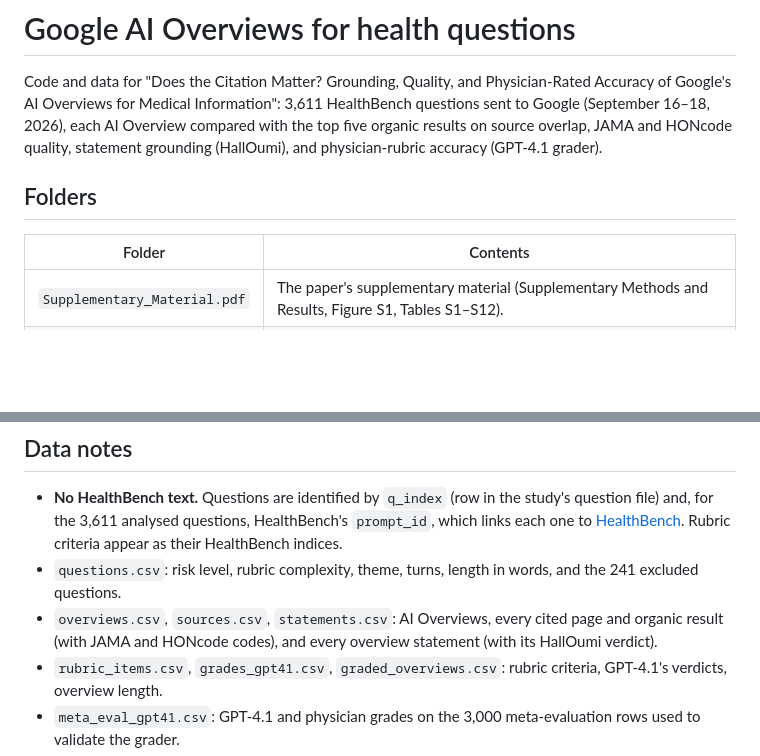
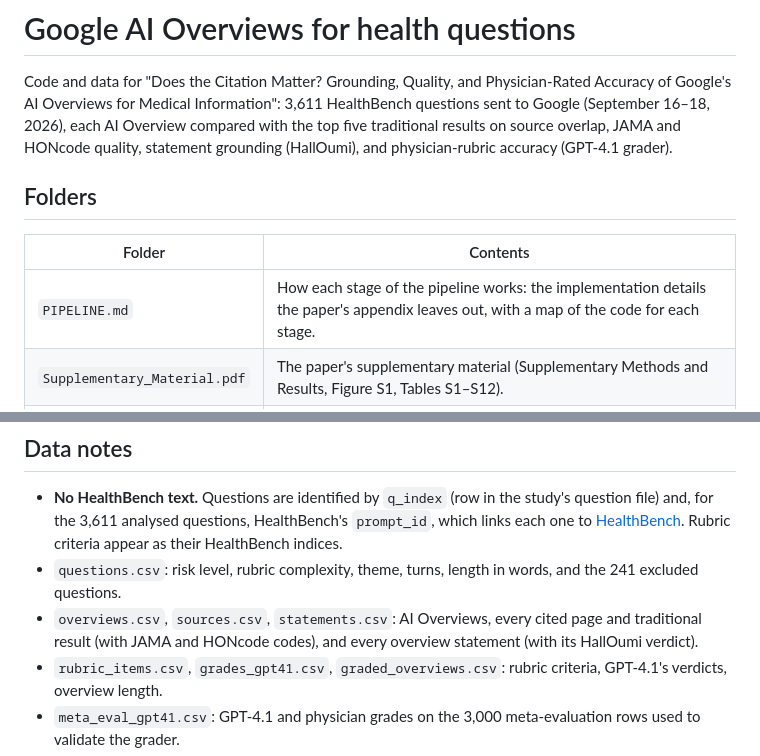
Before and after one commit to SamAgnoli/AIOverviews, a Markdown page: README.md, 2 parts joined by grey strips. Rendered like a GitHub page; blank space fills up the shorter version.

Commit message:
Add PIPELINE.md: the method details the paper's appendix leaves out, with a code map
README links to it and now says "traditional results", the paper's term.

```diff
--- a/README.md
+++ b/README.md
@@ -2,13 +2,14 @@
 
 Code and data for "Does the Citation Matter? Grounding, Quality, and Physician-Rated Accuracy of Google's AI Overviews
 for Medical Information": 3,611 HealthBench questions sent to Google (September 16–18, 2026), each AI Overview compared
-with the top five organic results on source overlap, JAMA and HONcode quality, statement grounding (HallOumi), and
+with the top five traditional results on source overlap, JAMA and HONcode quality, statement grounding (HallOumi), and
 physician-rubric accuracy (GPT-4.1 grader).
 
 ## Folders
 
 | Folder | Contents |
 |---|---|
+| `PIPELINE.md` | How each stage of the pipeline works: the implementation details the paper's appendix leaves out, with a map of the code for each stage. |
 | `Supplementary_Material.pdf` | The paper's supplementary material (Supplementary Methods and Results, Figure S1, Tables S1–S12). |
 | `analysis/` | `AIO_Overviews_Results.Rmd` reproduces every number, table, and figure in the main paper; `AIO_Overviews_Supplement.R` does the same for the supplement. Knitted output and figures are included. |
 | `data/` | The analysis files (one row per question, page, statement, rubric criterion, or GPT-4.1 verdict). |
@@ -29,7 +30,7 @@ line at the top of the R Markdown and knit again.
   analysed questions, HealthBench's `prompt_id`, which links each one to
   [HealthBench](https://github.com/openai/simple-evals). Rubric criteria appear as their HealthBench indices.
 - `questions.csv`: risk level, rubric complexity, theme, turns, length in words, and the 241 excluded questions.
-- `overviews.csv`, `sources.csv`, `statements.csv`: AI Overviews, every cited page and organic result (with JAMA and
+- `overviews.csv`, `sources.csv`, `statements.csv`: AI Overviews, every cited page and traditional result (with JAMA and
   HONcode codes), and every overview statement (with its HallOumi verdict).
 - `rubric_items.csv`, `grades_gpt41.csv`, `graded_overviews.csv`: rubric criteria, GPT-4.1's verdicts, overview length.
 - `meta_eval_gpt41.csv`: GPT-4.1 and physician grades on the 3,000 meta-evaluation rows used to validate the grader.
```
Also changed, not shown: PIPELINE.md (added, +284 -0 lines).
